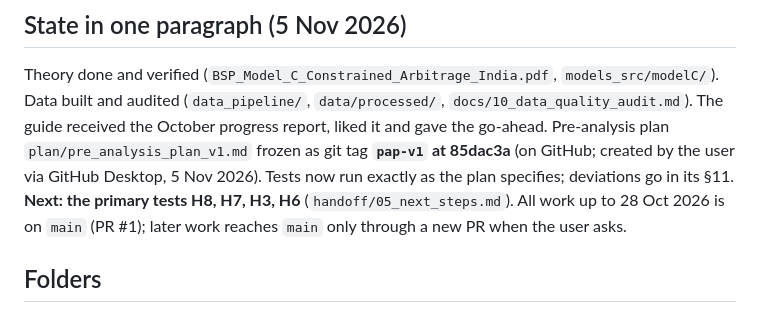
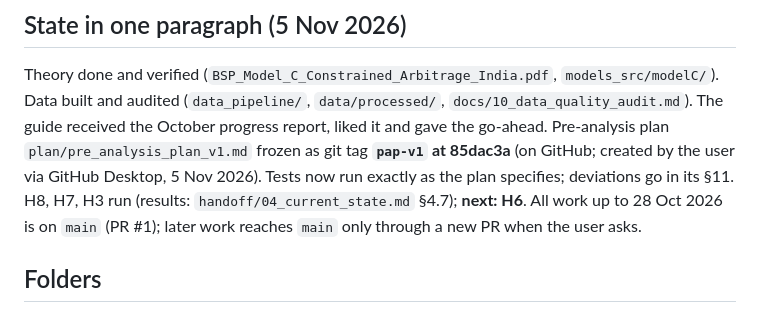
Before and after one commit to deviant7/BSP, a Markdown page: CLAUDE.md, the part around the change. Drawn GitHub-style.

```diff
--- a/CLAUDE.md
+++ b/CLAUDE.md
@@ -27,7 +27,7 @@ Theory done and verified (`BSP_Model_C_Constrained_Arbitrage_India.pdf`, `models
 (`data_pipeline/`, `data/processed/`, `docs/10_data_quality_audit.md`). The guide received the October progress report,
 liked it and gave the go-ahead. Pre-analysis plan `plan/pre_analysis_plan_v1.md` frozen as git tag **`pap-v1` at 85dac3a**
 (on GitHub; created by the user via GitHub Desktop, 5 Nov 2026). Tests now run exactly as the
-plan specifies; deviations go in its §11. **Next: the primary tests H8, H7, H3, H6** (`handoff/05_next_steps.md`).
+plan specifies; deviations go in its §11. H8, H7, H3 run (results: `handoff/04_current_state.md` §4.7); **next: H6**.
 All work up to 28 Oct 2026 is on `main` (PR #1); later work reaches `main` only through a new PR when the user asks.
 
 ## Folders
```
Also changed, not shown: handoff/00_START_HERE.md (+4 -4 lines).
